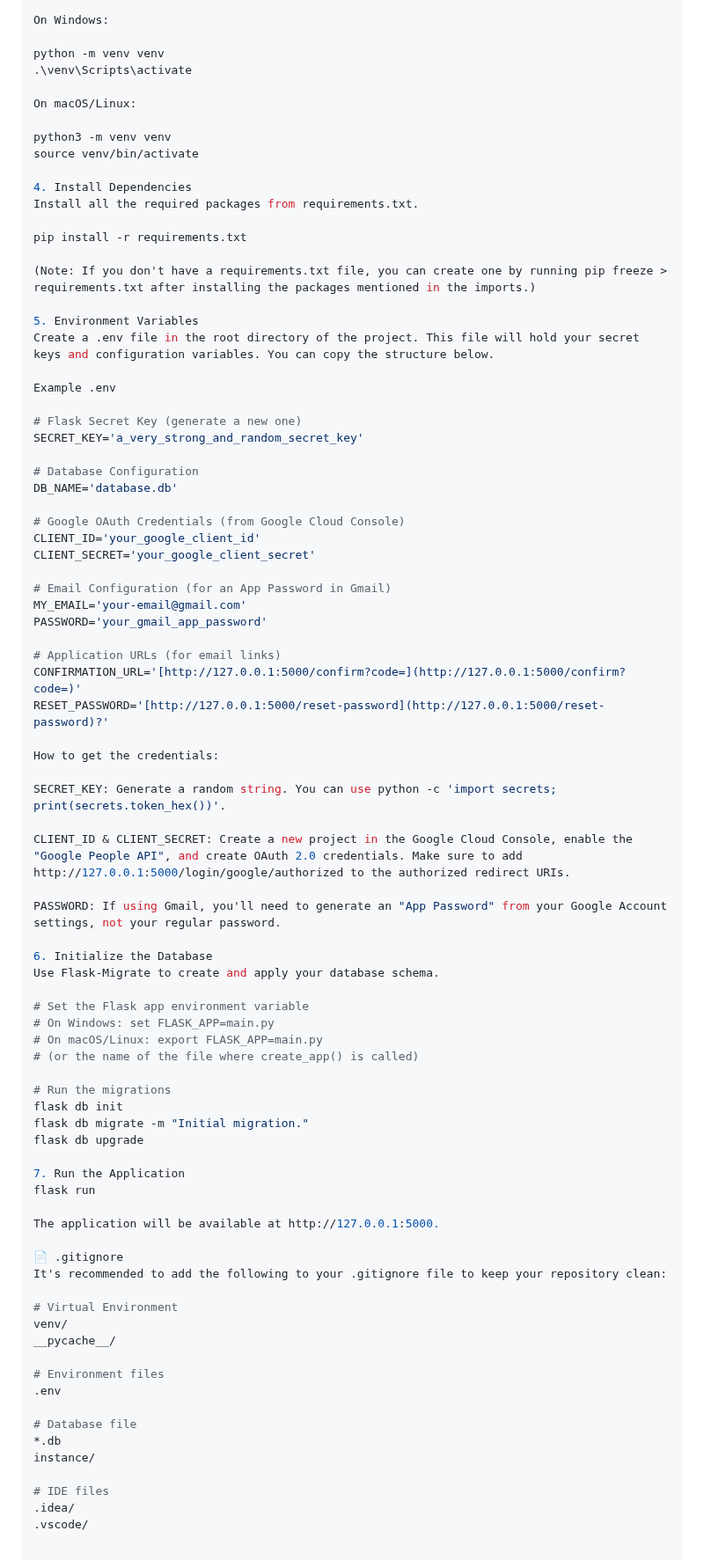
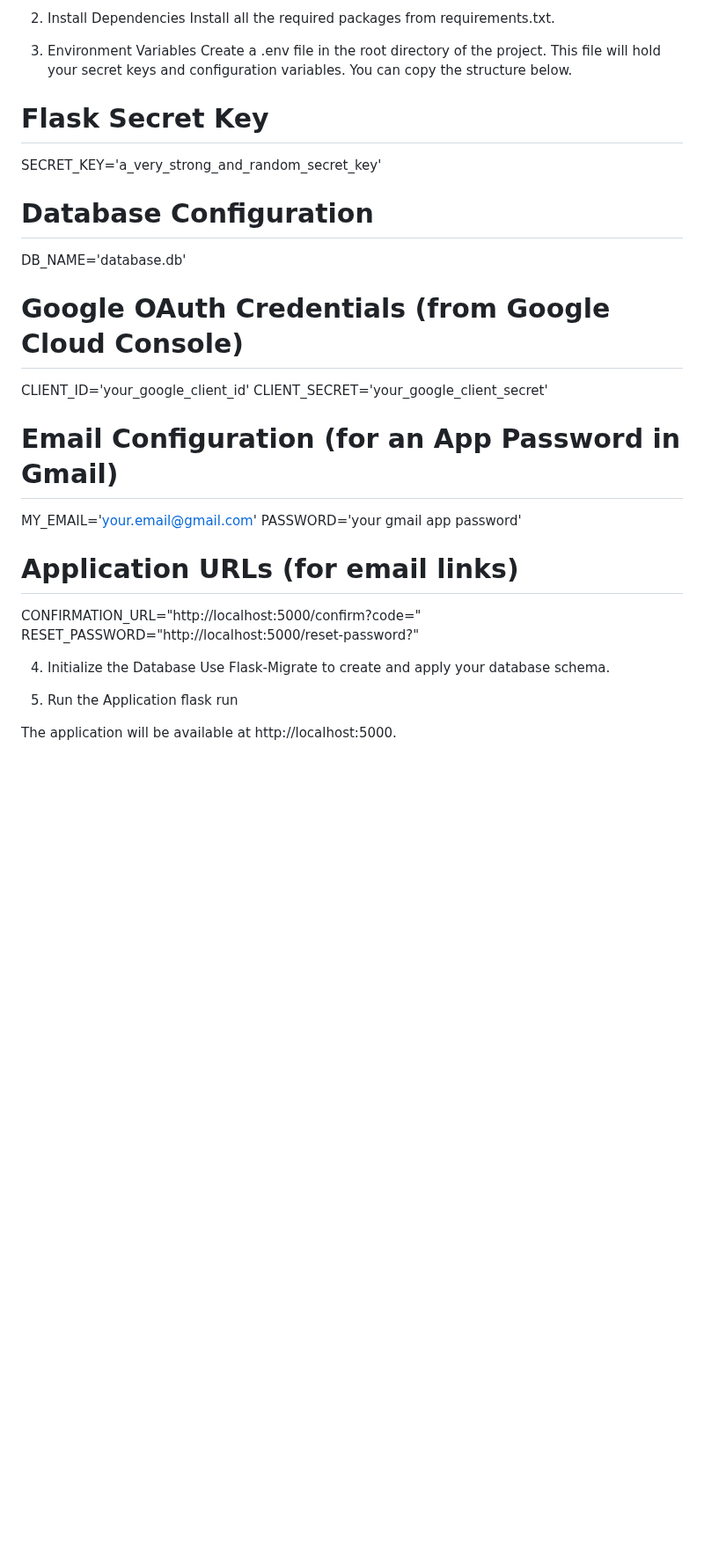
Before and after one commit to ClaudiuAanei/ApointmentsApp, a Markdown page: README.md, the part around one of its changes. Shown at 88% size. GitHub-like rendering; blank space fills up the shorter version.

```diff
--- a/README.md
+++ b/README.md
@@ -66,30 +62,12 @@ cd your-repository-name
 Create and activate a virtual environment.
 
-On Windows:
-
-python -m venv venv
-.\venv\Scripts\activate
-
-On macOS/Linux:
-
-python3 -m venv venv
-source venv/bin/activate
-
-4. Install Dependencies
+2. Install Dependencies
 Install all the required packages from requirements.txt.
 
-pip install -r requirements.txt
-
-(Note: If you don't have a requirements.txt file, you can create one by running pip freeze > requirements.txt after installing the packages mentioned in the imports.)
-
-5. Environment Variables
+3. Environment Variables
 Create a .env file in the root directory of the project. This file will hold your secret keys and configuration variables. You can copy the structure below.
-
-Example .env
-
-# Flask Secret Key (generate a new one)
+# Flask Secret Key
 SECRET_KEY='a_very_strong_and_random_secret_key'
-
 # Database Configuration
 DB_NAME='database.db'
 
@@ -98,53 +76,17 @@ CLIENT_ID='your_google_client_id'
 CLIENT_SECRET='your_google_client_secret'
 
 # Email Configuration (for an App Password in Gmail)
-MY_EMAIL='your-email@gmail.com'
-PASSWORD='your_gmail_app_password'
+MY_EMAIL='your.email@gmail.com'
+PASSWORD='your gmail app password'
 
 # Application URLs (for email links)
-CONFIRMATION_URL='[http://127.0.0.1:5000/confirm?code=](http://127.0.0.1:5000/confirm?code=)'
-RESET_PASSWORD='[http://127.0.0.1:5000/reset-password](http://127.0.0.1:5000/reset-password)?'
+CONFIRMATION_URL="http://localhost:5000/confirm?code="
+RESET_PASSWORD="http://localhost:5000/reset-password?"
 
-How to get the credentials:
-
-SECRET_KEY: Generate a random string. You can use python -c 'import secrets; print(secrets.token_hex())'.
-
-CLIENT_ID & CLIENT_SECRET: Create a new project in the Google Cloud Console, enable the "Google People API", and create OAuth 2.0 credentials. Make sure to add http://127.0.0.1:5000/login/google/authorized to the authorized redirect URIs.
-
-PASSWORD: If using Gmail, you'll need to generate an "App Password" from your Google Account settings, not your regular password.
-
-6. Initialize the Database
+4. Initialize the Database
 Use Flask-Migrate to create and apply your database schema.
 
-# Set the Flask app environment variable
-# On Windows: set FLASK_APP=main.py
-# On macOS/Linux: export FLASK_APP=main.py
-# (or the name of the file where create_app() is called)
-
-# Run the migrations
-flask db init
-flask db migrate -m "Initial migration."
-flask db upgrade
-
-7. Run the Application
+5. Run the Application
 flask run
 
-The application will be available at http://127.0.0.1:5000.
-
-📄 .gitignore
-It's recommended to add the following to your .gitignore file to keep your repository clean:
-
-# Virtual Environment
-venv/
-__pycache__/
-
-# Environment files
-.env
-
-# Database file
-*.db
-instance/
-
-# IDE files
-.idea/
-.vscode/
+The application will be available at http://localhost:5000.
```
Also changed, not shown: other parts of README.md (+25 -29 lines).
